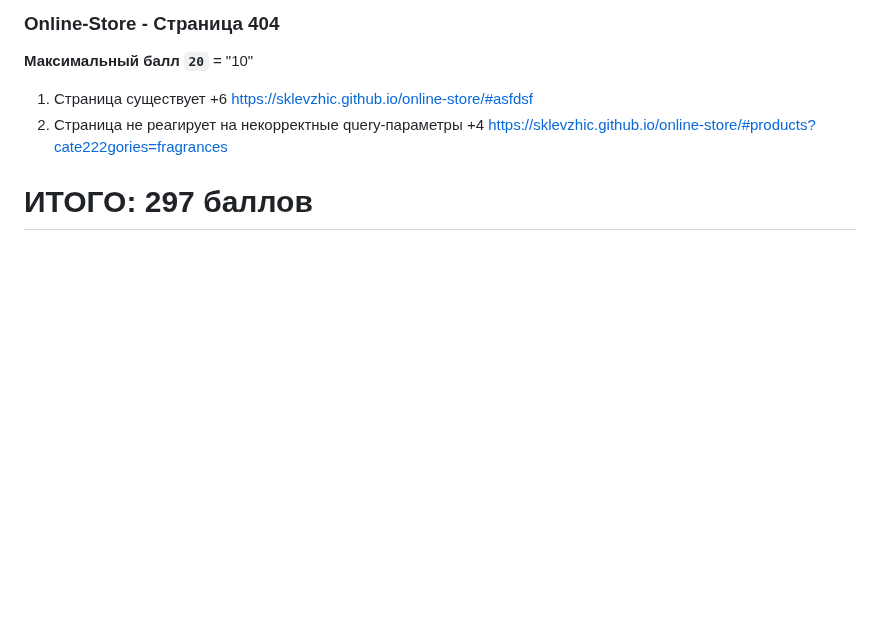
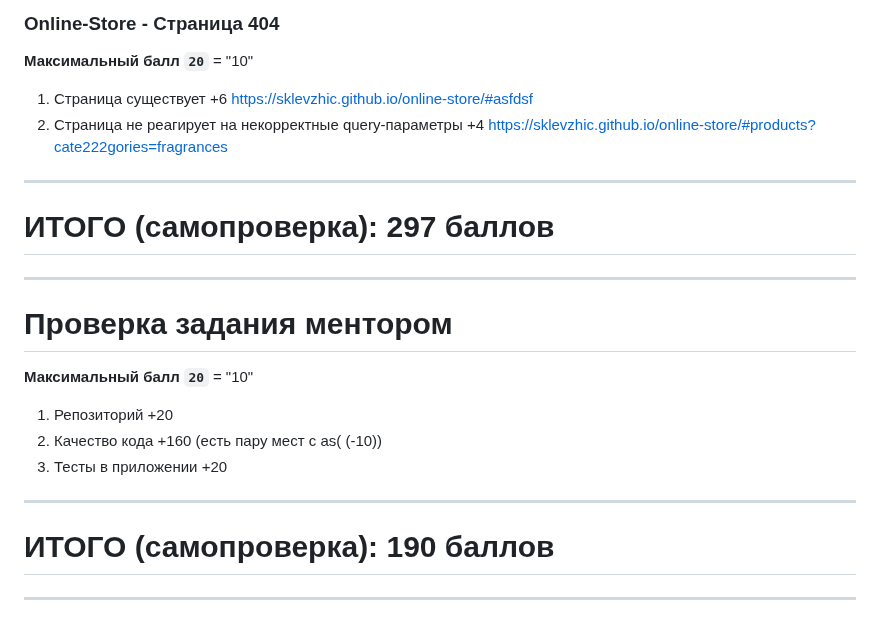
Before and after one commit to pshigotskaya26/online-store-2022, a Markdown page: README.md, the part around the change. Rendered like a GitHub page; blank space fills up the shorter version.

```diff
--- a/README.md
+++ b/README.md
@@ -51,5 +51,18 @@
 1. Страница существует +6  https://sklevzhic.github.io/online-store/#asfdsf
 2. Страница не реагирует на некорректные query-параметры +4 https://sklevzhic.github.io/online-store/#products?cate222gories=fragrances
 
+----------------
+# ИТОГО (самопроверка): 297 баллов
+--------
 
-# ИТОГО: 297 баллов
+
+# Проверка задания ментором
+
+**Максимальный балл `20`**  = "10"
+1. Репозиторий +20
+2. Качество кода +160 (есть пару мест с as( (-10))
+3. Тесты в приложении +20
+
+----------------
+# ИТОГО (самопроверка): 190 баллов
+--------
```
